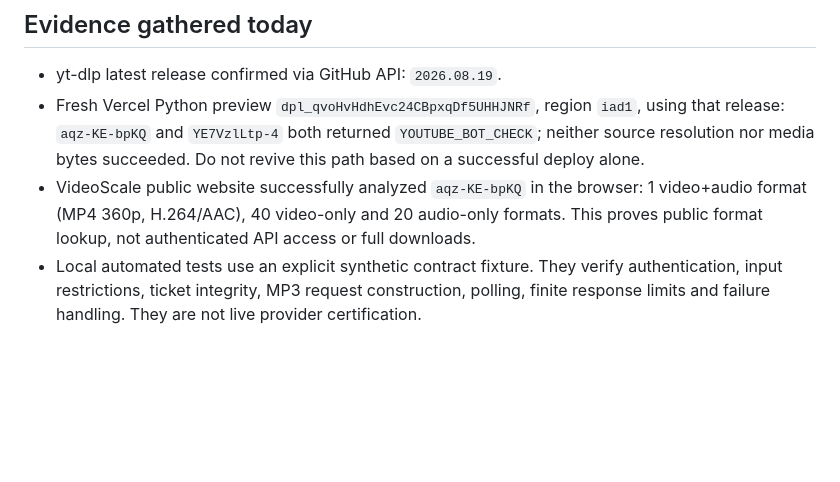
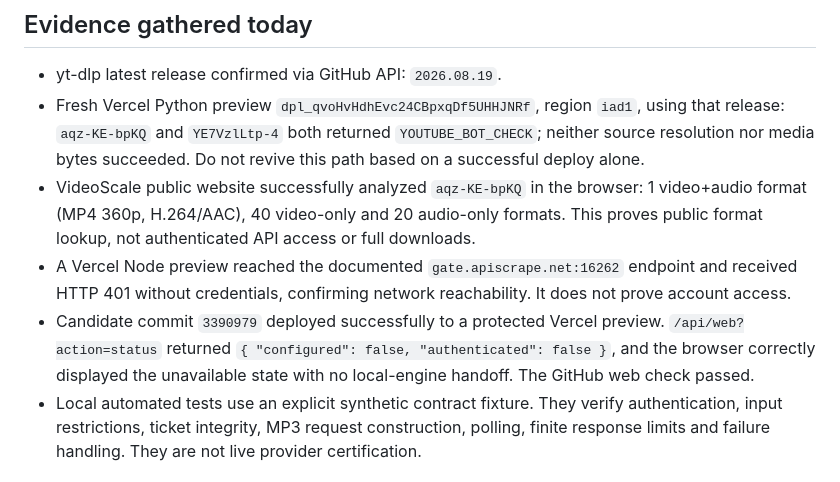
Before and after one commit to jengjunseo/Y2Y2, a Markdown page: docs/install-free-web.md, the part around the change. Rendered like a GitHub page; blank space fills up the shorter version.

Commit message:
docs: record cloud network and preview verification

```diff
--- a/docs/install-free-web.md
+++ b/docs/install-free-web.md
@@ -37,6 +37,8 @@ End users only open the website and enter the site's private passphrase once on
 - yt-dlp latest release confirmed via GitHub API: `2026.08.19`.
 - Fresh Vercel Python preview `dpl_qvoHvHdhEvc24CBpxqDf5UHHJNRf`, region `iad1`, using that release: `aqz-KE-bpKQ` and `YE7VzlLtp-4` both returned `YOUTUBE_BOT_CHECK`; neither source resolution nor media bytes succeeded. Do not revive this path based on a successful deploy alone.
 - VideoScale public website successfully analyzed `aqz-KE-bpKQ` in the browser: 1 video+audio format (MP4 360p, H.264/AAC), 40 video-only and 20 audio-only formats. This proves public format lookup, not authenticated API access or full downloads.
+- A Vercel Node preview reached the documented `gate.apiscrape.net:16262` endpoint and received HTTP 401 without credentials, confirming network reachability. It does not prove account access.
+- Candidate commit `3390979` deployed successfully to a protected Vercel preview. `/api/web?action=status` returned `{ "configured": false, "authenticated": false }`, and the browser correctly displayed the unavailable state with no local-engine handoff. The GitHub web check passed.
 - Local automated tests use an explicit synthetic contract fixture. They verify authentication, input restrictions, ticket integrity, MP3 request construction, polling, finite response limits and failure handling. They are not live provider certification.
 
 ## Limits
```
